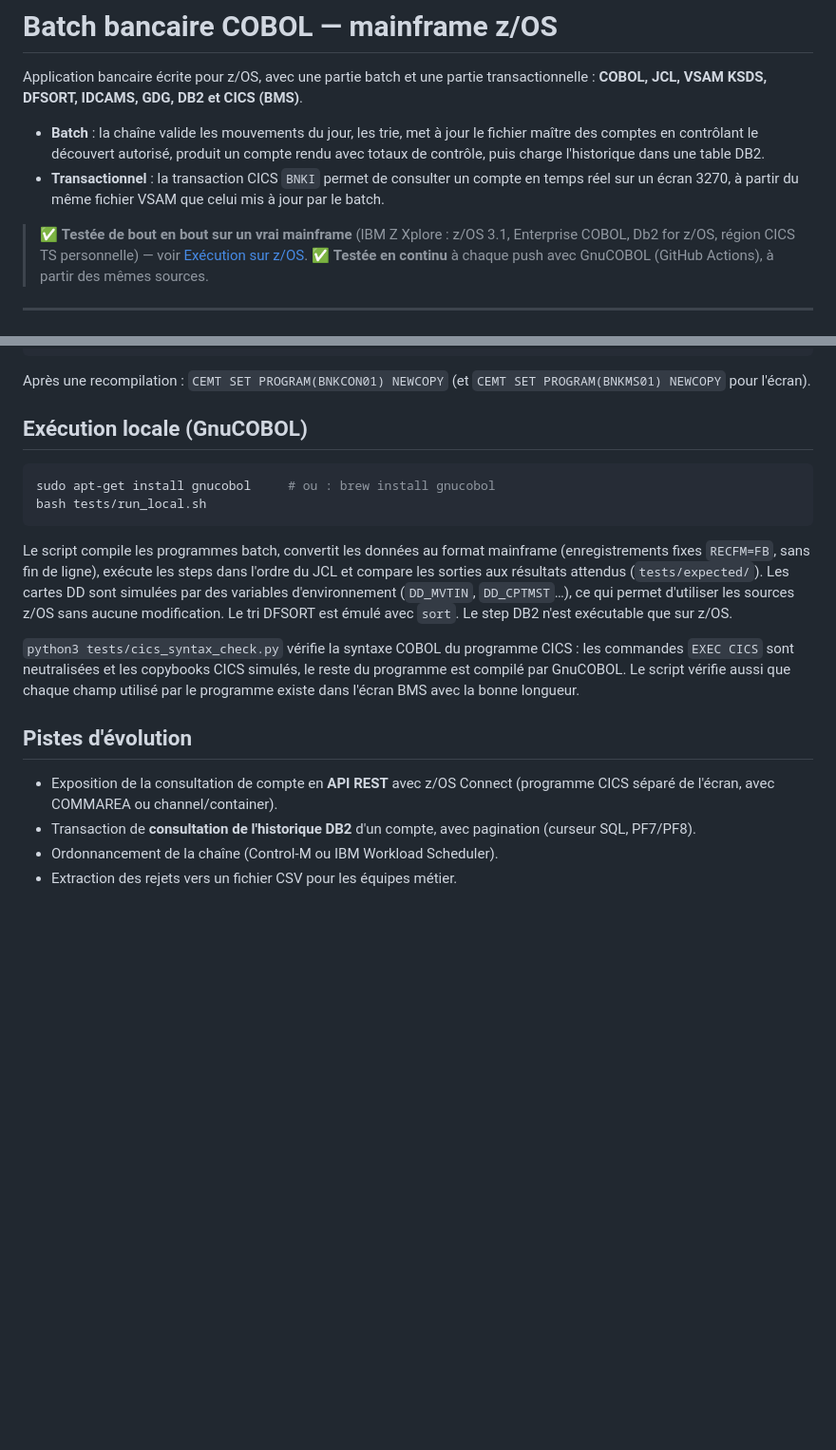
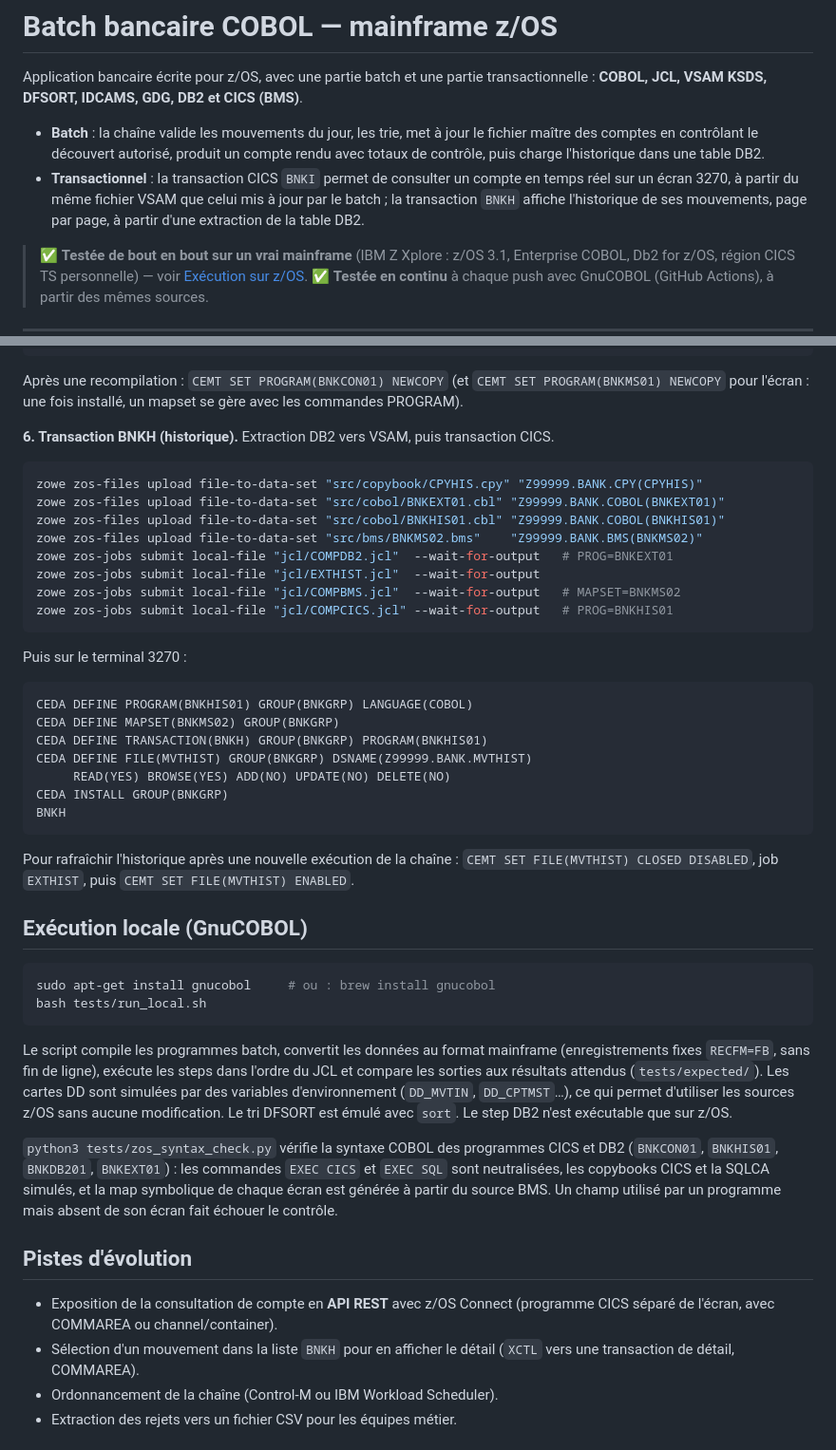
Before and after one commit to YbenAD/cobol-bank-batch, a Markdown page: README.md, 2 parts joined by grey strips. Shown at 95% size. GitHub-like rendering; blank space fills up the shorter version.

````diff
--- a/README.md
+++ b/README.md
@@ -3,7 +3,7 @@
 Application bancaire écrite pour z/OS, avec une partie batch et une partie transactionnelle : **COBOL, JCL, VSAM KSDS, DFSORT, IDCAMS, GDG, DB2 et CICS (BMS)**.
 
 - **Batch** : la chaîne valide les mouvements du jour, les trie, met à jour le fichier maître des comptes en contrôlant le découvert autorisé, produit un compte rendu avec totaux de contrôle, puis charge l'historique dans une table DB2.
-- **Transactionnel** : la transaction CICS `BNKI` permet de consulter un compte en temps réel sur un écran 3270, à partir du même fichier VSAM que celui mis à jour par le batch.
+- **Transactionnel** : la transaction CICS `BNKI` permet de consulter un compte en temps réel sur un écran 3270, à partir du même fichier VSAM que celui mis à jour par le batch ; la transaction `BNKH` affiche l'historique de ses mouvements, page par page, à partir d'une extraction de la table DB2.
 
 > ✅ **Testée de bout en bout sur un vrai mainframe** (IBM Z Xplore : z/OS 3.1, Enterprise COBOL, Db2 for z/OS, région CICS TS personnelle) — voir [Exécution sur z/OS](#exécution-sur-zos-ibm-z-xplore).
 > ✅ **Testée en continu** à chaque push avec GnuCOBOL (GitHub Actions), à partir des mêmes sources.
@@ -250,7 +287,34 @@ CEDA INSTALL GROUP(BNKGRP)
 BNKI
 ```
 
-Après une recompilation : `CEMT SET PROGRAM(BNKCON01) NEWCOPY` (et `CEMT SET PROGRAM(BNKMS01) NEWCOPY` pour l'écran).
+Après une recompilation : `CEMT SET PROGRAM(BNKCON01) NEWCOPY` (et `CEMT SET PROGRAM(BNKMS01) NEWCOPY` pour l'écran : une fois installé, un mapset se gère avec les commandes PROGRAM).
+
+**6. Transaction BNKH (historique).** Extraction DB2 vers VSAM, puis transaction CICS.
+
+```bash
+zowe zos-files upload file-to-data-set "src/copybook/CPYHIS.cpy" "Z99999.BANK.CPY(CPYHIS)"
+zowe zos-files upload file-to-data-set "src/cobol/BNKEXT01.cbl" "Z99999.BANK.COBOL(BNKEXT01)"
+zowe zos-files upload file-to-data-set "src/cobol/BNKHIS01.cbl" "Z99999.BANK.COBOL(BNKHIS01)"
+zowe zos-files upload file-to-data-set "src/bms/BNKMS02.bms"    "Z99999.BANK.BMS(BNKMS02)"
+zowe zos-jobs submit local-file "jcl/COMPDB2.jcl"  --wait-for-output   # PROG=BNKEXT01
+zowe zos-jobs submit local-file "jcl/EXTHIST.jcl"  --wait-for-output
+zowe zos-jobs submit local-file "jcl/COMPBMS.jcl"  --wait-for-output   # MAPSET=BNKMS02
+zowe zos-jobs submit local-file "jcl/COMPCICS.jcl" --wait-for-output   # PROG=BNKHIS01
+```
+
+Puis sur le terminal 3270 :
+
+```
+CEDA DEFINE PROGRAM(BNKHIS01) GROUP(BNKGRP) LANGUAGE(COBOL)
+CEDA DEFINE MAPSET(BNKMS02) GROUP(BNKGRP)
+CEDA DEFINE TRANSACTION(BNKH) GROUP(BNKGRP) PROGRAM(BNKHIS01)
+CEDA DEFINE FILE(MVTHIST) GROUP(BNKGRP) DSNAME(Z99999.BANK.MVTHIST)
+     READ(YES) BROWSE(YES) ADD(NO) UPDATE(NO) DELETE(NO)
+CEDA INSTALL GROUP(BNKGRP)
+BNKH
+```
+
+Pour rafraîchir l'historique après une nouvelle exécution de la chaîne : `CEMT SET FILE(MVTHIST) CLOSED DISABLED`, job `EXTHIST`, puis `CEMT SET FILE(MVTHIST) ENABLED`.
 
 ## Exécution locale (GnuCOBOL)
 
@@ -261,12 +325,12 @@ bash tests/run_local.sh
 
 Le script compile les programmes batch, convertit les données au format mainframe (enregistrements fixes `RECFM=FB`, sans fin de ligne), exécute les steps dans l'ordre du JCL et compare les sorties aux résultats attendus (`tests/expected/`). Les cartes DD sont simulées par des variables d'environnement (`DD_MVTIN`, `DD_CPTMST`…), ce qui permet d'utiliser les sources z/OS sans aucune modification. Le tri DFSORT est émulé avec `sort`. Le step DB2 n'est exécutable que sur z/OS.
 
-`python3 tests/cics_syntax_check.py` vérifie la syntaxe COBOL du programme CICS : les commandes `EXEC CICS` sont neutralisées et les copybooks CICS simulés, le reste du programme est compilé par GnuCOBOL. Le script vérifie aussi que chaque champ utilisé par le programme existe dans l'écran BMS avec la bonne longueur.
+`python3 tests/zos_syntax_check.py` vérifie la syntaxe COBOL des programmes CICS et DB2 (`BNKCON01`, `BNKHIS01`, `BNKDB201`, `BNKEXT01`) : les commandes `EXEC CICS` et `EXEC SQL` sont neutralisées, les copybooks CICS et la SQLCA simulés, et la map symbolique de chaque écran est générée à partir du source BMS. Un champ utilisé par un programme mais absent de son écran fait échouer le contrôle.
 
 ## Pistes d'évolution
 
 - Exposition de la consultation de compte en **API REST** avec z/OS Connect (programme CICS séparé de l'écran, avec COMMAREA ou channel/container).
-- Transaction de **consultation de l'historique DB2** d'un compte, avec pagination (curseur SQL, PF7/PF8).
+- Sélection d'un mouvement dans la liste `BNKH` pour en afficher le détail (`XCTL` vers une transaction de détail, COMMAREA).
 - Ordonnancement de la chaîne (Control-M ou IBM Workload Scheduler).
 - Extraction des rejets vers un fichier CSV pour les équipes métier.
 
````
Also changed, not shown: other parts of README.md (+43 -6 lines), docs/cics-bnkh-historique-page2.png (added), 12 other files.
